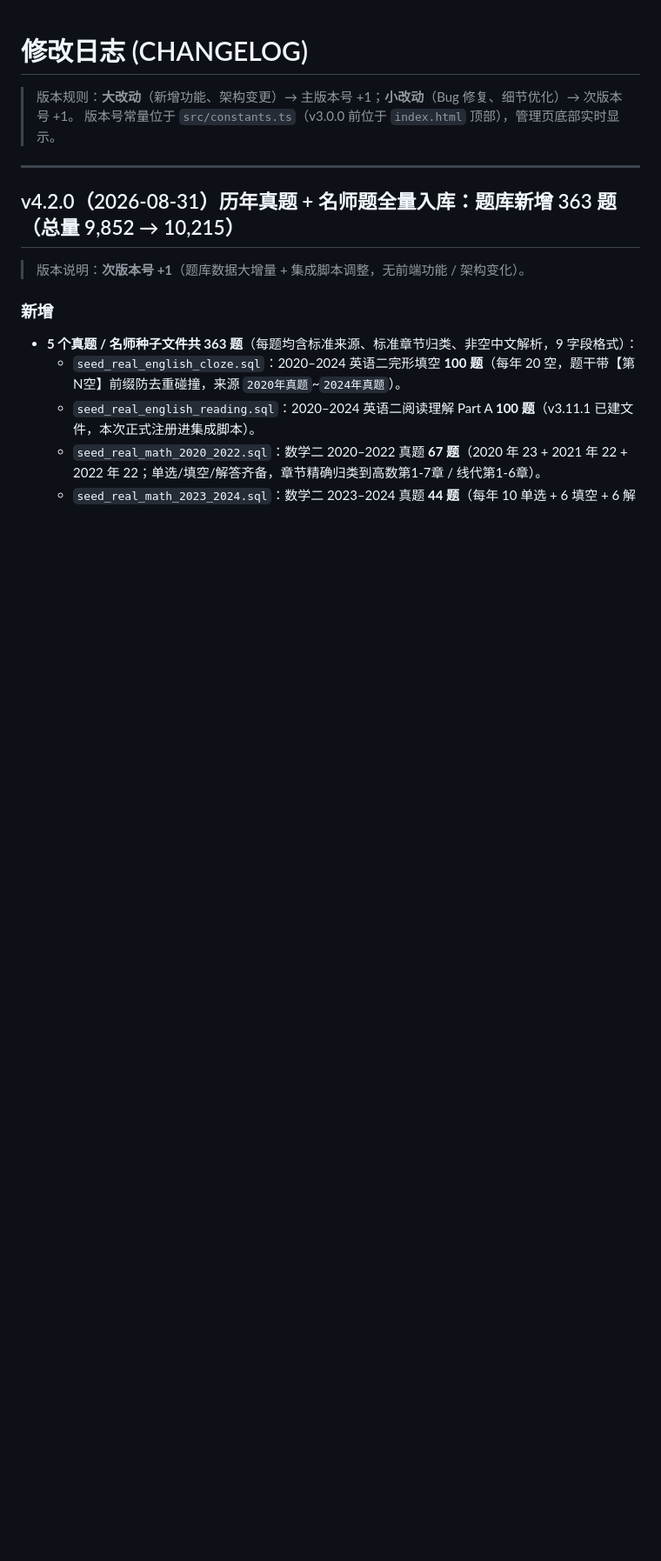
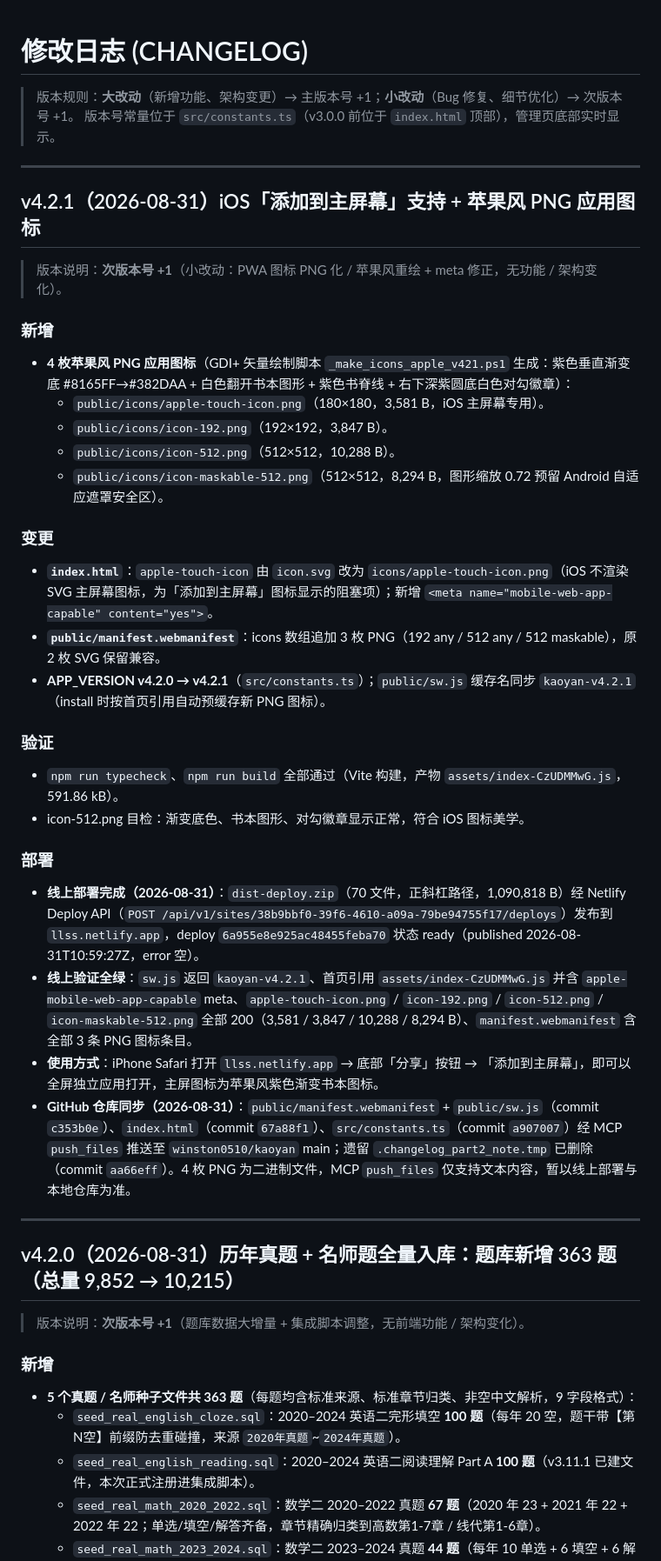
Before and after one commit to winston0510/kaoyan, a Markdown page: CHANGELOG.md, the part around one of its changes. Shown at 87% size. Rendered like a GitHub page; blank space fills up the shorter version.

Commit message:
docs(v4.2.1): CHANGELOG 新增 v4.2.1 条目并修正 v4.2.0 GitHub 同步表述（累积同步至 v4.2.1）

```diff
--- a/CHANGELOG.md
+++ b/CHANGELOG.md
@@ -2,6 +2,34 @@
 
 > 版本规则：**大改动**（新增功能、架构变更）→ 主版本号 +1；**小改动**（Bug 修复、细节优化）→ 次版本号 +1。
 > 版本号常量位于 `src/constants.ts`（v3.0.0 前位于 `index.html` 顶部），管理页底部实时显示。
+
+---
+
+## v4.2.1（2026-08-31）iOS「添加到主屏幕」支持 + 苹果风 PNG 应用图标
+
+> 版本说明：**次版本号 +1**（小改动：PWA 图标 PNG 化 / 苹果风重绘 + meta 修正，无功能 / 架构变化）。
+
+### 新增
+- **4 枚苹果风 PNG 应用图标**（GDI+ 矢量绘制脚本 `_make_icons_apple_v421.ps1` 生成：紫色垂直渐变底 #8165FF→#382DAA + 白色翻开书本图形 + 紫色书脊线 + 右下深紫圆底白色对勾徽章）：
+  - `public/icons/apple-touch-icon.png`（180×180，3,581 B，iOS 主屏幕专用）。
+  - `public/icons/icon-192.png`（192×192，3,847 B）。
+  - `public/icons/icon-512.png`（512×512，10,288 B）。
+  - `public/icons/icon-maskable-512.png`（512×512，8,294 B，图形缩放 0.72 预留 Android 自适应遮罩安全区）。
+
+### 变更
+- **`index.html`**：`apple-touch-icon` 由 `icon.svg` 改为 `icons/apple-touch-icon.png`（iOS 不渲染 SVG 主屏幕图标，为「添加到主屏幕」图标显示的阻塞项）；新增 `<meta name="mobile-web-app-capable" content="yes">`。
+- **`public/manifest.webmanifest`**：icons 数组追加 3 枚 PNG（192 any / 512 any / 512 maskable），原 2 枚 SVG 保留兼容。
+- **APP_VERSION v4.2.0 → v4.2.1**（`src/constants.ts`）；`public/sw.js` 缓存名同步 `kaoyan-v4.2.1`（install 时按首页引用自动预缓存新 PNG 图标）。
+
+### 验证
+- `npm run typecheck`、`npm run build` 全部通过（Vite 构建，产物 `assets/index-CzUDMMwG.js`，591.86 kB）。
+- icon-512.png 目检：渐变底色、书本图形、对勾徽章显示正常，符合 iOS 图标美学。
+
+### 部署
+- **线上部署完成（2026-08-31）**：`dist-deploy.zip`（70 文件，正斜杠路径，1,090,818 B）经 Netlify Deploy API（`POST /api/v1/sites/38b9bbf0-39f6-4610-a09a-79be94755f17/deploys`）发布到 `llss.netlify.app`，deploy `6a955e8e925ac48455feba70` 状态 ready（published 2026-08-31T10:59:27Z，error 空）。
+- **线上验证全绿**：`sw.js` 返回 `kaoyan-v4.2.1`、首页引用 `assets/index-CzUDMMwG.js` 并含 `apple-mobile-web-app-capable` meta、`apple-touch-icon.png` / `icon-192.png` / `icon-512.png` / `icon-maskable-512.png` 全部 200（3,581 / 3,847 / 10,288 / 8,294 B）、`manifest.webmanifest` 含全部 3 条 PNG 图标条目。
+- **使用方式**：iPhone Safari 打开 `llss.netlify.app` → 底部「分享」按钮 → 「添加到主屏幕」，即可以全屏独立应用打开，主屏图标为苹果风紫色渐变书本图标。
+- **GitHub 仓库同步（2026-08-31）**：`public/manifest.webmanifest` + `public/sw.js`（commit `c353b0e`）、`index.html`（commit `67a88f1`）、`src/constants.ts`（commit `a907007`）经 MCP `push_files` 推送至 `winston0510/kaoyan` main；遗留 `.changelog_part2_note.tmp` 已删除（commit `aa66eff`）。4 枚 PNG 为二进制文件，MCP `push_files` 仅支持文本内容，暂以线上部署与本地仓库为准。
 
 ---
 
```
Also changed, not shown: other parts of CHANGELOG.md (+1 -70 lines).
